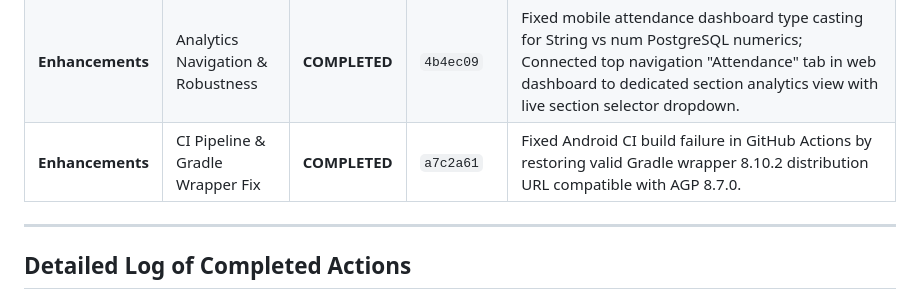
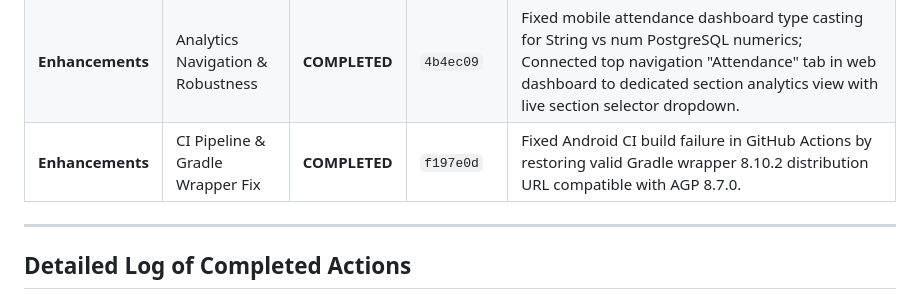
Before and after one commit to priyamgoel/classpulse-1, a Markdown page: progress.md, the part around the change. Drawn GitHub-style.

Commit message:
docs: sync progress.md with commit hash

```diff
--- a/progress.md
+++ b/progress.md
@@ -31,7 +31,7 @@ This project is built strictly according to the following 3 core specification f
 | **Enhancements** | Lifecycle Management | **COMPLETED** | `b35c404` | Teacher classroom deletion (end of semester cascade delete) with M3 red confirmation dialog (`DELETE /classrooms/:id`); Student unenrollment on mobile via long-press bottom sheet (`DELETE /classrooms/:id/leave`). |
 | **Enhancements** | Projector Distance Scanning | **COMPLETED** | `1520387`, `df18324`, `2a2c114`, `e4277bf` | Edge-to-edge maximized QR code (`calc(100vh - 32px)`) in Fullscreen Projector mode with zero wasted top/bottom margins; Real-time `800ms / 300ms / 100ms` stream rotation speed selector; Flutter mobile scanner with `[1x, 2x, 5x, 10x, 15x, 20x]` zoom buttons for far-distance scanning. |
 | **Enhancements** | Analytics Navigation & Robustness | **COMPLETED** | `4b4ec09` | Fixed mobile attendance dashboard type casting for String vs num PostgreSQL numerics; Connected top navigation "Attendance" tab in web dashboard to dedicated section analytics view with live section selector dropdown. |
-| **Enhancements** | CI Pipeline & Gradle Wrapper Fix | **COMPLETED** | `a7c2a61` | Fixed Android CI build failure in GitHub Actions by restoring valid Gradle wrapper 8.10.2 distribution URL compatible with AGP 8.7.0. |
+| **Enhancements** | CI Pipeline & Gradle Wrapper Fix | **COMPLETED** | `f197e0d` | Fixed Android CI build failure in GitHub Actions by restoring valid Gradle wrapper 8.10.2 distribution URL compatible with AGP 8.7.0. |
 
 ---
 
```
